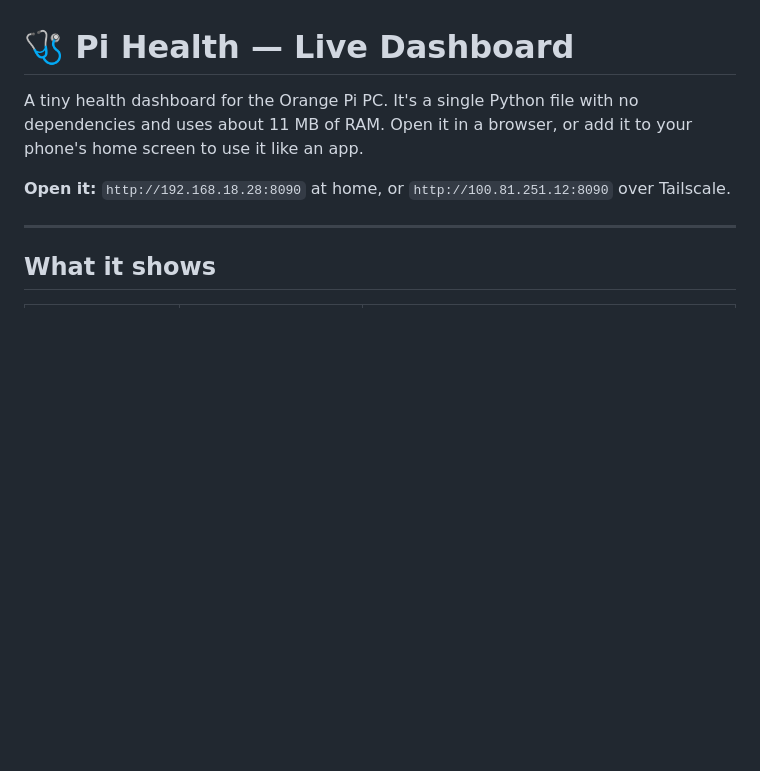
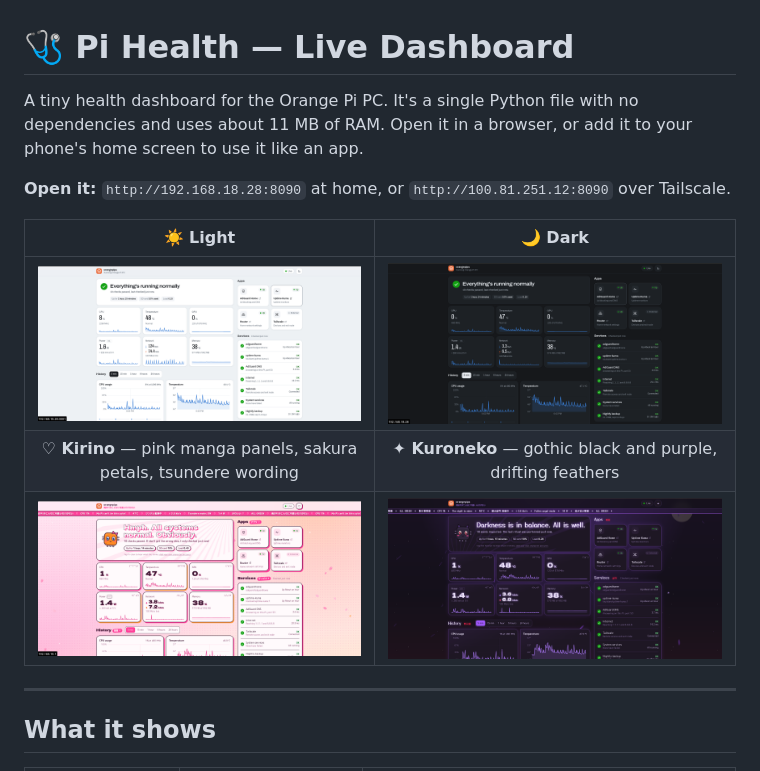
Before and after one commit to ChesterFritz/Home-Lab-Project, a Markdown page: apps/pi-health/README.md, the part around the change. Rendered like a GitHub page; pictures changed too: assets/screenshots/pi-health-dark.png (added), assets/screenshots/pi-health-kirino.png (added), assets/screenshots/pi-health-kuroneko.png (added); blank space fills up the shorter version.

```diff
--- a/apps/pi-health/README.md
+++ b/apps/pi-health/README.md
@@ -3,6 +3,12 @@
 A tiny health dashboard for the Orange Pi PC. It's a single Python file with no dependencies and uses about 11 MB of RAM. Open it in a browser, or add it to your phone's home screen to use it like an app.
 
 **Open it:** `http://192.168.18.28:8090` at home, or `http://100.81.251.12:8090` over Tailscale.
+
+| ☀️ Light | 🌙 Dark |
+|:-:|:-:|
+| ![Pi Health, Light theme](../../assets/screenshots/pi-health-light.png) | ![Pi Health, Dark theme](../../assets/screenshots/pi-health-dark.png) |
+| **♡ Kirino** — pink manga panels, sakura petals, tsundere wording | **✦ Kuroneko** — gothic black and purple, drifting feathers |
+| ![Pi Health, Kirino theme](../../assets/screenshots/pi-health-kirino.png) | ![Pi Health, Kuroneko theme](../../assets/screenshots/pi-health-kuroneko.png) |
 
 ---
 
```
Also changed, not shown: README.md (+10 -0 lines).
